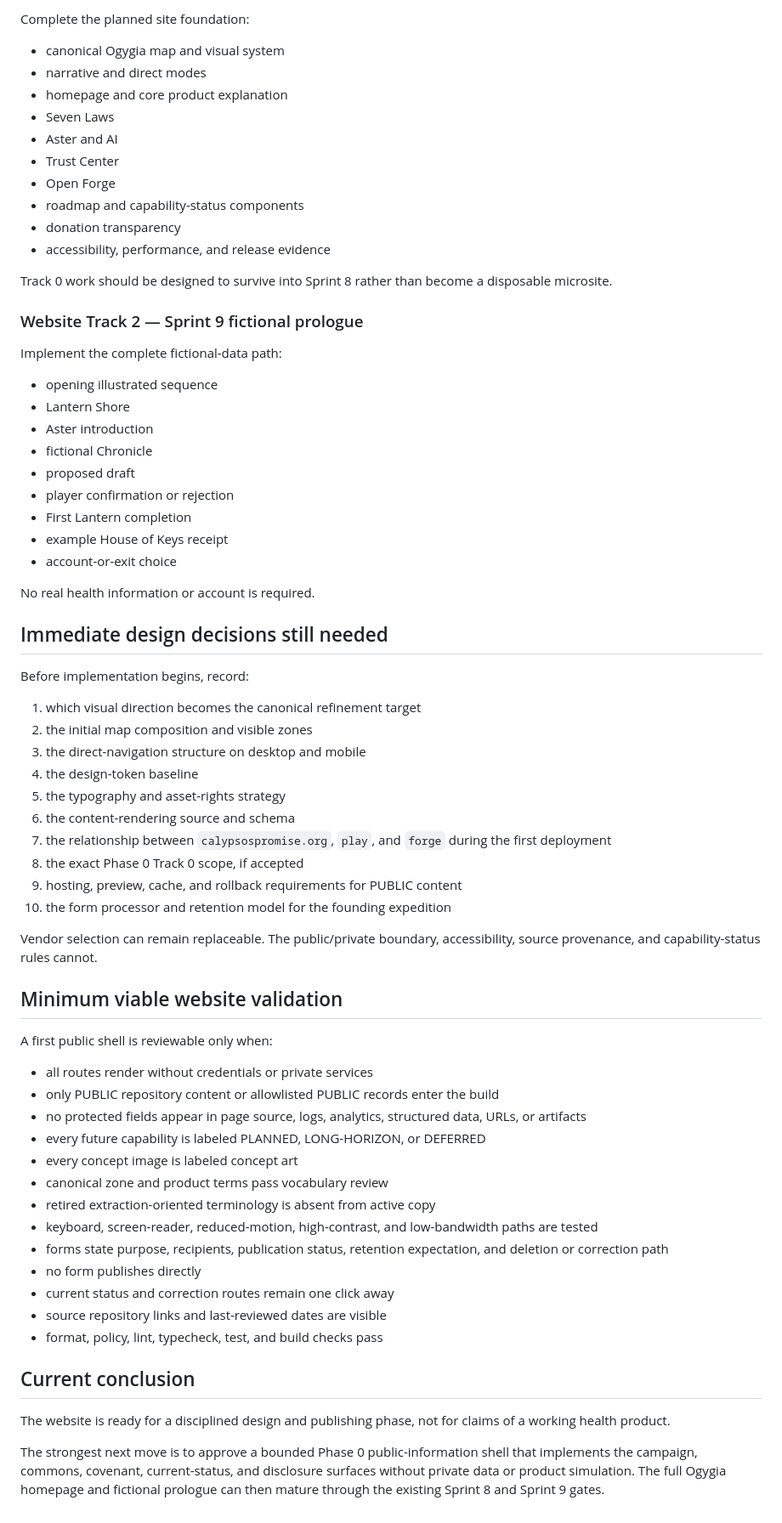
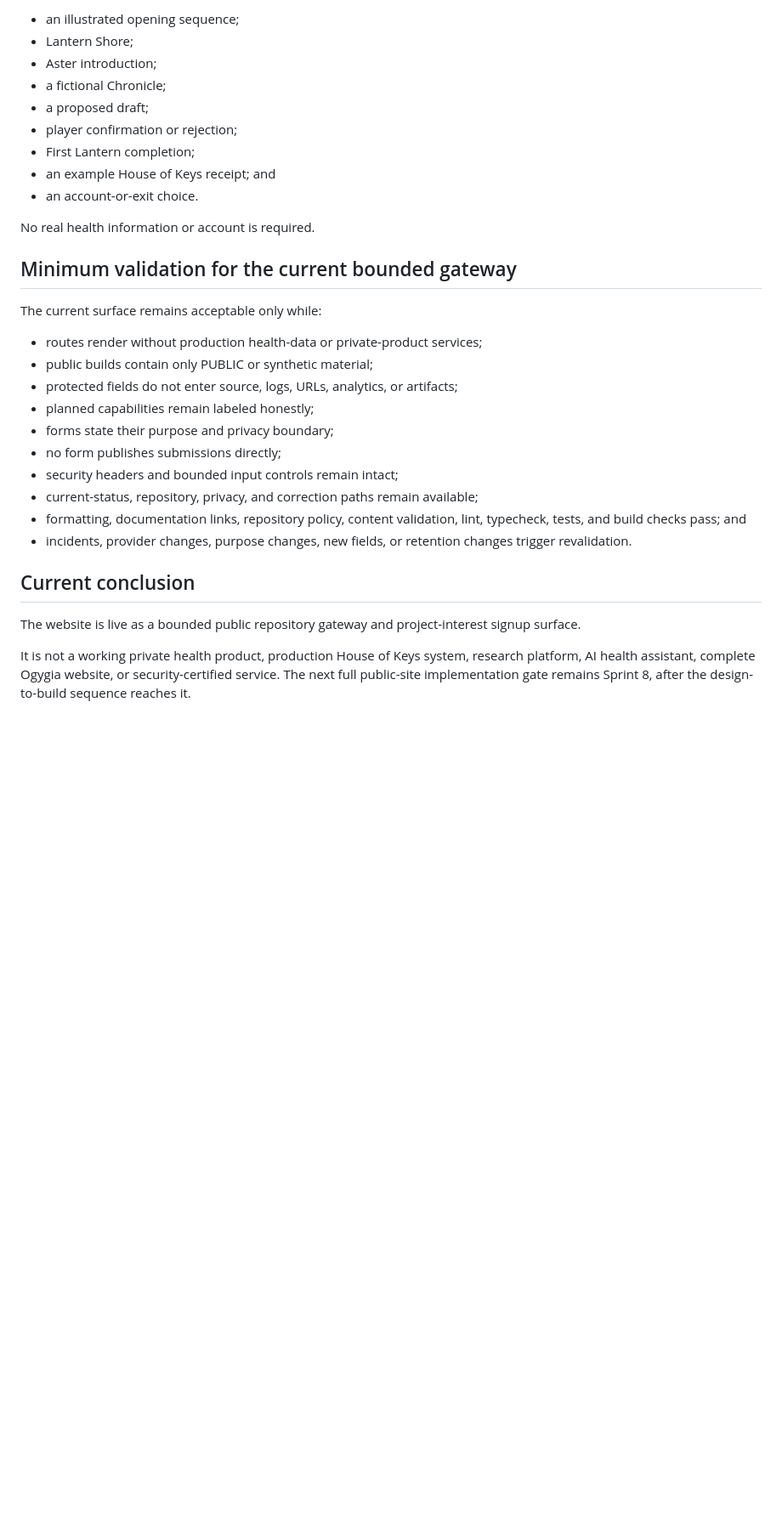
Before and after one commit to finalboss-tom/calypsos-promise, a Markdown page: docs/website/website-status.md, the part around one of its changes. Shown at 85% size. Rendered like a GitHub page; blank space fills up the shorter version.

```diff
--- a/docs/website/website-status.md
+++ b/docs/website/website-status.md
@@ -120,71 +153,32 @@ This track is a public publishing and trust surface, not a consumer health produ
-Complete the planned site foundation:
-
-- canonical Ogygia map and visual system
-- narrative and direct modes
-- homepage and core product explanation
-- Seven Laws
-- Aster and AI
-- Trust Center
-- Open Forge
-- roadmap and capability-status components
-- donation transparency
-- accessibility, performance, and release evidence
-
-Track 0 work should be designed to survive into Sprint 8 rather than become a disposable microsite.
-
-### Website Track 2 — Sprint 9 fictional prologue
-
-Implement the complete fictional-data path:
-
-- opening illustrated sequence
-- Lantern Shore
-- Aster introduction
-- fictional Chronicle
-- proposed draft
-- player confirmation or rejection
-- First Lantern completion
-- example House of Keys receipt
-- account-or-exit choice
+- an illustrated opening sequence;
+- Lantern Shore;
+- Aster introduction;
+- a fictional Chronicle;
+- a proposed draft;
+- player confirmation or rejection;
+- First Lantern completion;
+- an example House of Keys receipt; and
+- an account-or-exit choice.
 
 No real health information or account is required.
 
-## Immediate design decisions still needed
+## Minimum validation for the current bounded gateway
 
-Before implementation begins, record:
+The current surface remains acceptable only while:
 
-1. which visual direction becomes the canonical refinement target
-2. the initial map composition and visible zones
-3. the direct-navigation structure on desktop and mobile
-4. the design-token baseline
-5. the typography and asset-rights strategy
-6. the content-rendering source and schema
-7. the relationship between `calypsospromise.org`, `play`, and `forge` during the first deployment
-8. the exact Phase 0 Track 0 scope, if accepted
-9. hosting, preview, cache, and rollback requirements for PUBLIC content
-10. the form processor and retention model for the founding expedition
-
-Vendor selection can remain replaceable. The public/private boundary, accessibility, source provenance, and capability-status rules cannot.
-
-## Minimum viable website validation
-
-A first public shell is reviewable only when:
-
-- all routes render without credentials or private services
-- only PUBLIC repository content or allowlisted PUBLIC records enter the build
-- no protected fields appear in page source, logs, analytics, structured data, URLs, or artifacts
-- every future capability is labeled PLANNED, LONG-HORIZON, or DEFERRED
-- every concept image is labeled concept art
-- canonical zone and product terms pass vocabulary review
-- retired extraction-oriented terminology is absent from active copy
-- keyboard, screen-reader, reduced-motion, high-contrast, and low-bandwidth paths are tested
-- forms state purpose, recipients, publication status, retention expectation, and deletion or correction path
-- no form publishes directly
-- current status and correction routes remain one click away
-- source repository links and last-reviewed dates are visible
-- format, policy, lint, typecheck, test, and build checks pass
+- routes render without production health-data or private-product services;
+- public builds contain only PUBLIC or synthetic material;
+- protected fields do not enter source, logs, URLs, analytics, or artifacts;
+- planned capabilities remain labeled honestly;
+- forms state their purpose and privacy boundary;
+- no form publishes submissions directly;
+- security headers and bounded input controls remain intact;
+- current-status, repository, privacy, and correction paths remain available;
+- formatting, documentation links, repository policy, content validation, lint, typecheck, tests, and build checks pass; and
+- incidents, provider changes, purpose changes, new fields, or retention changes trigger revalidation.
 
 ## Current conclusion
 
-The website is ready for a disciplined design and publishing phase, not for claims of a working health product.
+The website is live as a bounded public repository gateway and project-interest signup surface.
 
-The strongest next move is to approve a bounded Phase 0 public-information shell that implements the campaign, commons, covenant, current-status, and disclosure surfaces without private data or product simulation. The full Ogygia homepage and fictional prologue can then mature through the existing Sprint 8 and Sprint 9 gates.
+It is not a working private health product, production House of Keys system, research platform, AI health assistant, complete Ogygia website, or security-certified service. The next full public-site implementation gate remains Sprint 8, after the design-to-build sequence reaches it.
```
Also changed, not shown: other parts of docs/website/website-status.md (+120 -87 lines).
